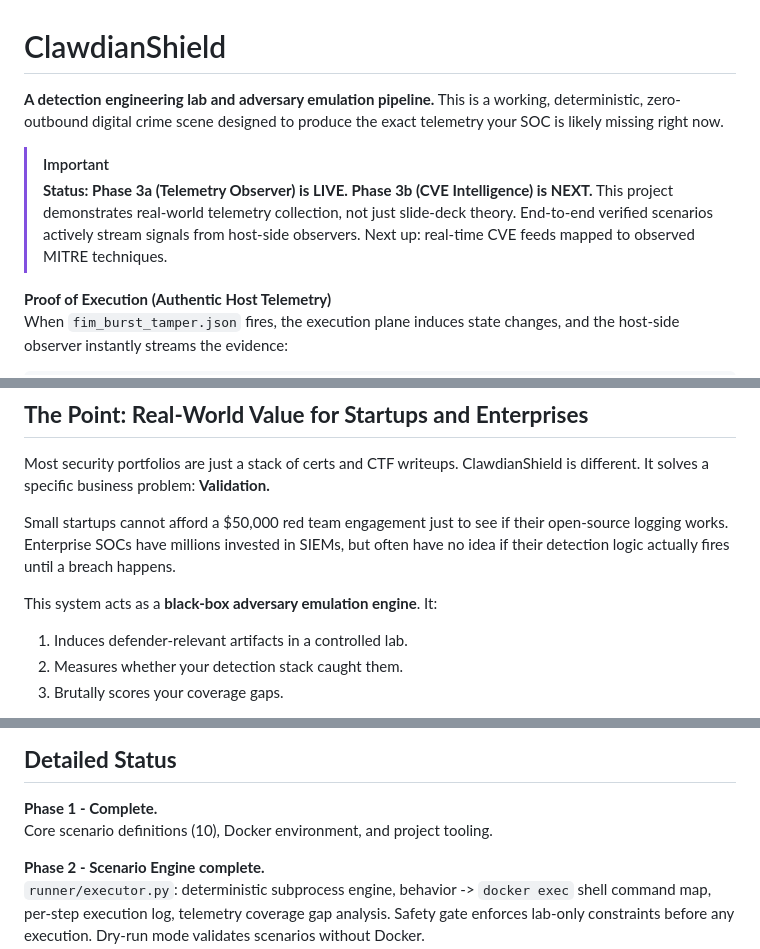
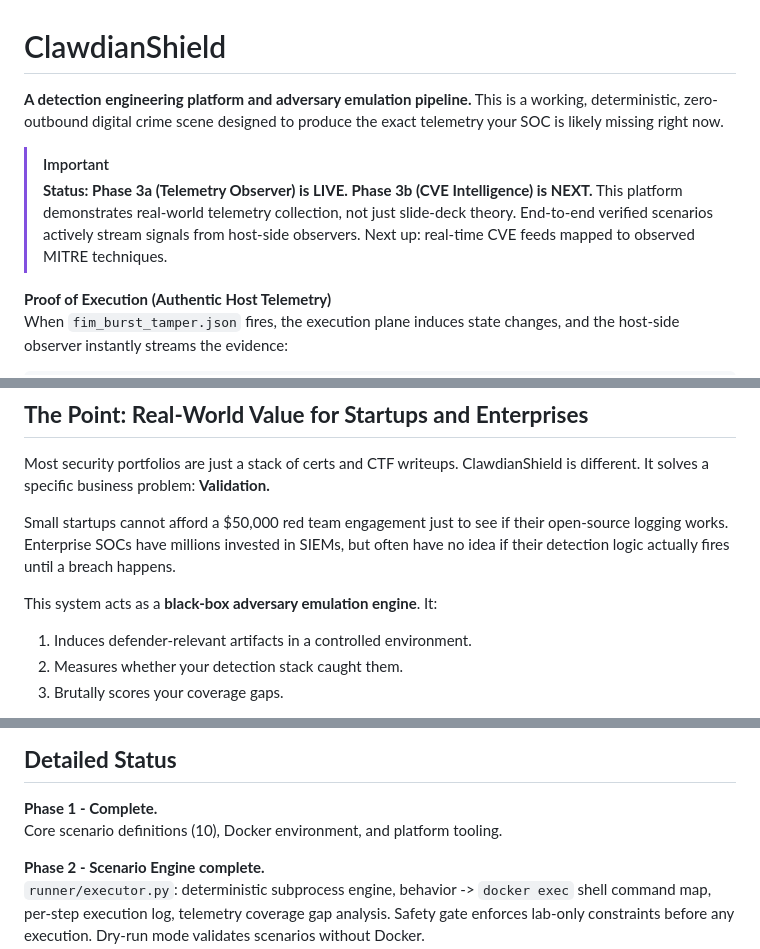
Before and after one commit to DadOpsMateoMaddox/clawdianshield, a Markdown page: README.md, 3 parts joined by grey strips. Rendered like a GitHub page.

Commit message:
docs: rebrand language from lab/project to platform/system

```diff
--- a/README.md
+++ b/README.md
@@ -1,10 +1,10 @@
 # ClawdianShield
 
-**A detection engineering lab and adversary emulation pipeline.** This is a working, deterministic, zero-outbound digital crime scene designed to produce the exact telemetry your SOC is likely missing right now.
+**A detection engineering platform and adversary emulation pipeline.** This is a working, deterministic, zero-outbound digital crime scene designed to produce the exact telemetry your SOC is likely missing right now.
 
 > [!IMPORTANT]
 > **Status: Phase 3a (Telemetry Observer) is LIVE. Phase 3b (CVE Intelligence) is NEXT.**
-> This project demonstrates real-world telemetry collection, not just slide-deck theory. End-to-end verified scenarios actively stream signals from host-side observers. Next up: real-time CVE feeds mapped to observed MITRE techniques.
+> This platform demonstrates real-world telemetry collection, not just slide-deck theory. End-to-end verified scenarios actively stream signals from host-side observers. Next up: real-time CVE feeds mapped to observed MITRE techniques.
 
 **Proof of Execution (Authentic Host Telemetry)**
 When `fim_burst_tamper.json` fires, the execution plane induces state changes, and the host-side observer instantly streams the evidence:
@@ -38,7 +38,7 @@ Most security portfolios are just a stack of certs and CTF writeups. ClawdianShi
 Small startups cannot afford a $50,000 red team engagement just to see if their open-source logging works. Enterprise SOCs have millions invested in SIEMs, but often have no idea if their detection logic actually fires until a breach happens.
 
 This system acts as a **black-box adversary emulation engine**. It:
-1. Induces defender-relevant artifacts in a controlled lab.
+1. Induces defender-relevant artifacts in a controlled environment.
 2. Measures whether your detection stack caught them.
 3. Brutally scores your coverage gaps.
 
@@ -293,7 +293,7 @@ GitHub PRs are linked to Linear issues automatically via `.github/workflows/line
 ## **Detailed Status**
 
 **Phase 1 - Complete.**
-Core scenario definitions (10), Docker environment, and project tooling.
+Core scenario definitions (10), Docker environment, and platform tooling.
 
 **Phase 2 - Scenario Engine complete.**
 `runner/executor.py`: deterministic subprocess engine, behavior -> `docker exec` shell command map, per-step execution log, telemetry coverage gap analysis. Safety gate enforces lab-only constraints before any execution. Dry-run mode validates scenarios without Docker.
```
Also changed, not shown: claudianShield/README.md (+4 -4 lines).
